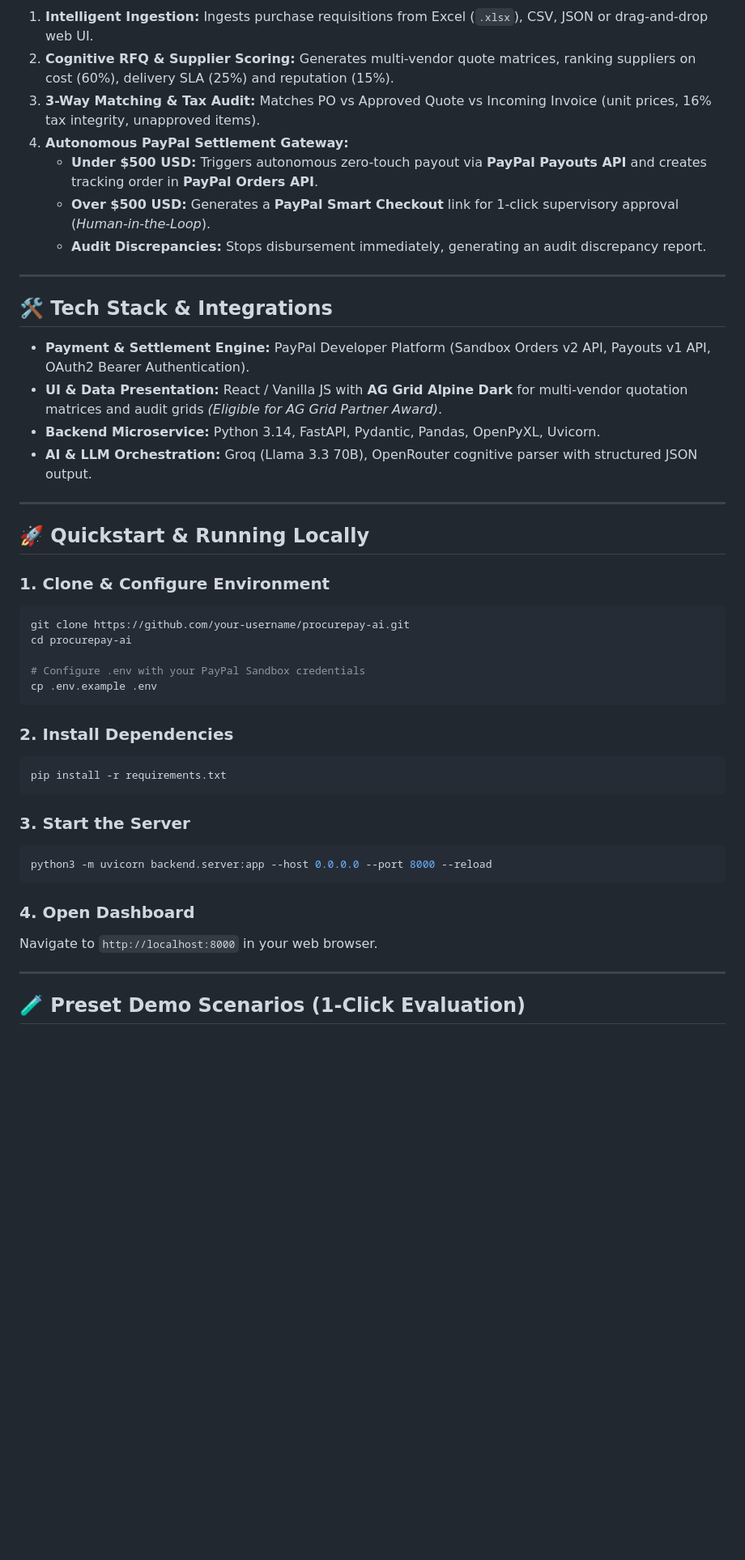
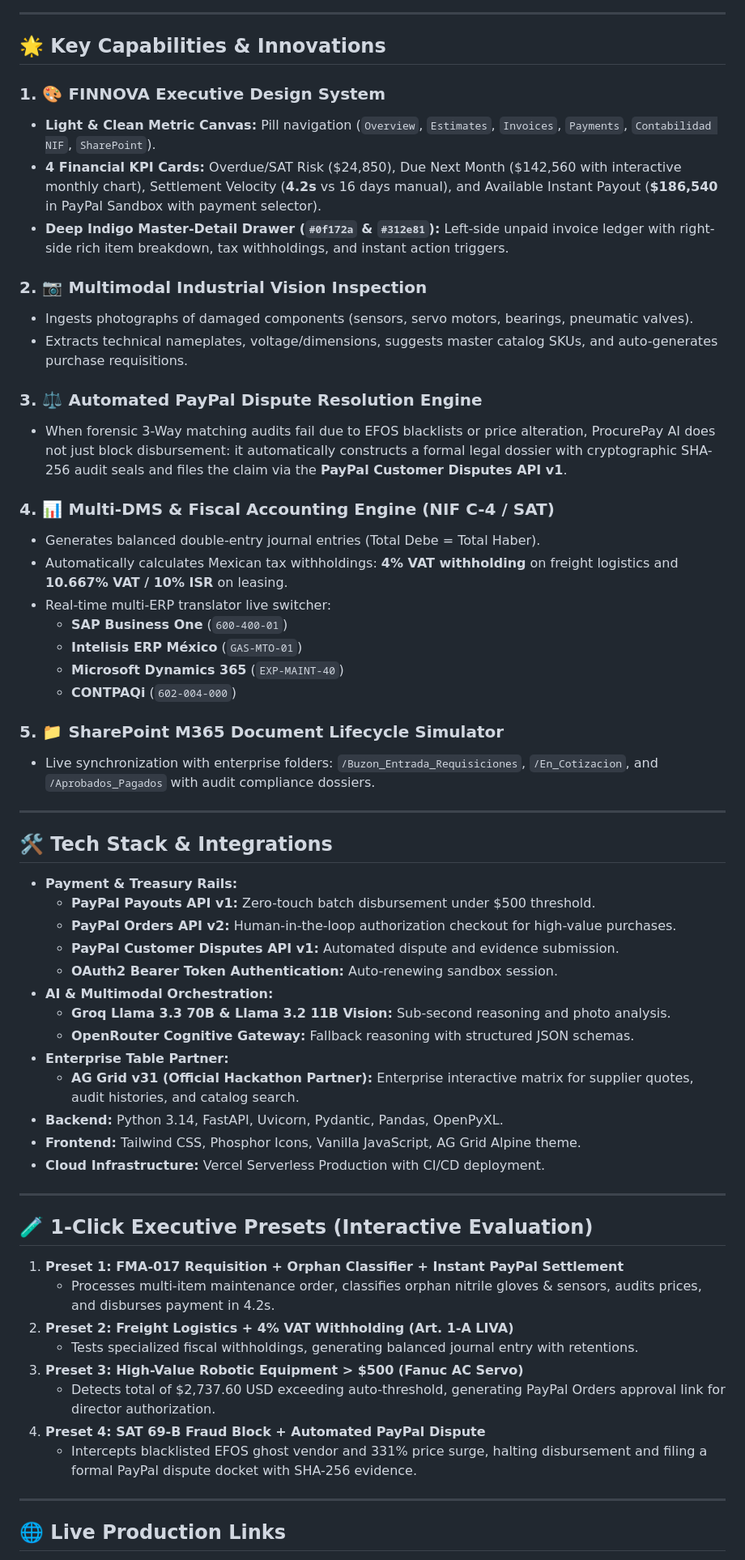
Before and after one commit to w95690789-afk/procurepay-ai, a Markdown page: README.md, the part around one of its changes. Shown at 81% size. GitHub-like rendering; blank space fills up the shorter version.

Commit message:
docs: comprehensive update to README.md covering FINNOVA architecture, vision, PayPal disputes and multi-DMS

````diff
--- a/README.md
+++ b/README.md
@@ -27,49 +41,65 @@ graph LR
 ```
 
-1. **Intelligent Ingestion:** Ingests purchase requisitions from Excel (`.xlsx`), CSV, JSON or drag-and-drop web UI.
-2. **Cognitive RFQ & Supplier Scoring:** Generates multi-vendor quote matrices, ranking suppliers on cost (60%), delivery SLA (25%) and reputation (15%).
-3. **3-Way Matching & Tax Audit:** Matches PO vs Approved Quote vs Incoming Invoice (unit prices, 16% tax integrity, unapproved items).
-4. **Autonomous PayPal Settlement Gateway:**
-   * **Under $500 USD:** Triggers autonomous zero-touch payout via **PayPal Payouts API** and creates tracking order in **PayPal Orders API**.
-   * **Over $500 USD:** Generates a **PayPal Smart Checkout** link for 1-click supervisory approval (*Human-in-the-Loop*).
-   * **Audit Discrepancies:** Stops disbursement immediately, generating an audit discrepancy report.
+---
+
+## 🌟 Key Capabilities & Innovations
+
+### 1. 🎨 FINNOVA Executive Design System
+* **Light & Clean Metric Canvas:** Pill navigation (`Overview`, `Estimates`, `Invoices`, `Payments`, `Contabilidad NIF`, `SharePoint`).
+* **4 Financial KPI Cards:** Overdue/SAT Risk ($24,850), Due Next Month ($142,560 with interactive monthly chart), Settlement Velocity (**4.2s** vs 16 days manual), and Available Instant Payout (**$186,540** in PayPal Sandbox with payment selector).
+* **Deep Indigo Master-Detail Drawer (`#0f172a` & `#312e81`):** Left-side unpaid invoice ledger with right-side rich item breakdown, tax withholdings, and instant action triggers.
+
+### 2. 📷 Multimodal Industrial Vision Inspection
+* Ingests photographs of damaged components (sensors, servo motors, bearings, pneumatic valves).
+* Extracts technical nameplates, voltage/dimensions, suggests master catalog SKUs, and auto-generates purchase requisitions.
+
+### 3. ⚖️ Automated PayPal Dispute Resolution Engine
+* When forensic 3-Way matching audits fail due to EFOS blacklists or price alteration, ProcurePay AI does not just block disbursement: it automatically constructs a formal legal dossier with cryptographic SHA-256 audit seals and files the claim via the **PayPal Customer Disputes API v1**.
+
+### 4. 📊 Multi-DMS & Fiscal Accounting Engine (NIF C-4 / SAT)
+* Generates balanced double-entry journal entries (Total Debe = Total Haber).
+* Automatically calculates Mexican tax withholdings: **4% VAT withholding** on freight logistics and **10.667% VAT / 10% ISR** on leasing.
+* Real-time multi-ERP translator live switcher:
+  * **SAP Business One** (`600-400-01`)
+  * **Intelisis ERP México** (`GAS-MTO-01`)
+  * **Microsoft Dynamics 365** (`EXP-MAINT-40`)
+  * **CONTPAQi** (`602-004-000`)
+
+### 5. 📁 SharePoint M365 Document Lifecycle Simulator
+* Live synchronization with enterprise folders: `/Buzon_Entrada_Requisiciones`, `/En_Cotizacion`, and `/Aprobados_Pagados` with audit compliance dossiers.
 
 ---
 
 ## 🛠️ Tech Stack & Integrations
 
-* **Payment & Settlement Engine:** PayPal Developer Platform (Sandbox Orders v2 API, Payouts v1 API, OAuth2 Bearer Authentication).
-* **UI & Data Presentation:** React / Vanilla JS with **AG Grid Alpine Dark** for multi-vendor quotation matrices and audit grids *(Eligible for AG Grid Partner Award)*.
-* **Backend Microservice:** Python 3.14, FastAPI, Pydantic, Pandas, OpenPyXL, Uvicorn.
-* **AI & LLM Orchestration:** Groq (Llama 3.3 70B), OpenRouter cognitive parser with structured JSON output.
+* **Payment & Treasury Rails:**
+  * **PayPal Payouts API v1:** Zero-touch batch disbursement under $500 threshold.
+  * **PayPal Orders API v2:** Human-in-the-loop authorization checkout for high-value purchases.
+  * **PayPal Customer Disputes API v1:** Automated dispute and evidence submission.
+  * **OAuth2 Bearer Token Authentication:** Auto-renewing sandbox session.
+* **AI & Multimodal Orchestration:**
+  * **Groq Llama 3.3 70B & Llama 3.2 11B Vision:** Sub-second reasoning and photo analysis.
+  * **OpenRouter Cognitive Gateway:** Fallback reasoning with structured JSON schemas.
+* **Enterprise Table Partner:**
+  * **AG Grid v31 (Official Hackathon Partner):** Enterprise interactive matrix for supplier quotes, audit histories, and catalog search.
+* **Backend:** Python 3.14, FastAPI, Uvicorn, Pydantic, Pandas, OpenPyXL.
+* **Frontend:** Tailwind CSS, Phosphor Icons, Vanilla JavaScript, AG Grid Alpine theme.
+* **Cloud Infrastructure:** Vercel Serverless Production with CI/CD deployment.
 
 ---
 
-## 🚀 Quickstart & Running Locally
+## 🧪 1-Click Executive Presets (Interactive Evaluation)
 
-### 1. Clone & Configure Environment
-```bash
-git clone https://github.com/your-username/procurepay-ai.git
-cd procurepay-ai
-
-# Configure .env with your PayPal Sandbox credentials
-cp .env.example .env
-```
-
-### 2. Install Dependencies
-```bash
-pip install -r requirements.txt
-```
-
-### 3. Start the Server
-```bash
-python3 -m uvicorn backend.server:app --host 0.0.0.0 --port 8000 --reload
-```
-
-### 4. Open Dashboard
-Navigate to `http://localhost:8000` in your web browser.
+1. **Preset 1: FMA-017 Requisition + Orphan Classifier + Instant PayPal Settlement**
+   * Processes multi-item maintenance order, classifies orphan nitrile gloves & sensors, audits prices, and disburses payment in 4.2s.
+2. **Preset 2: Freight Logistics + 4% VAT Withholding (Art. 1-A LIVA)**
+   * Tests specialized fiscal withholdings, generating balanced journal entry with retentions.
+3. **Preset 3: High-Value Robotic Equipment > $500 (Fanuc AC Servo)**
+   * Detects total of $2,737.60 USD exceeding auto-threshold, generating PayPal Orders approval link for director authorization.
+4. **Preset 4: SAT 69-B Fraud Block + Automated PayPal Dispute**
+   * Intercepts blacklisted EFOS ghost vendor and 331% price surge, halting disbursement and filing a formal PayPal dispute docket with SHA-256 evidence.
 
 ---
 
-## 🧪 Preset Demo Scenarios (1-Click Evaluation)
+## 🌐 Live Production Links
 
````
Also changed, not shown: other parts of README.md (+33 -26 lines).
